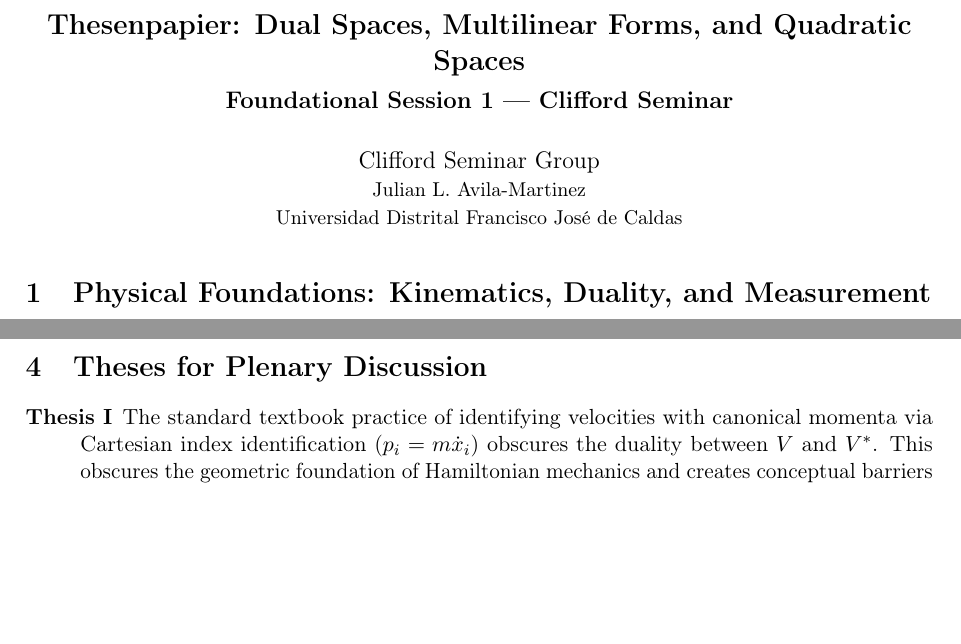
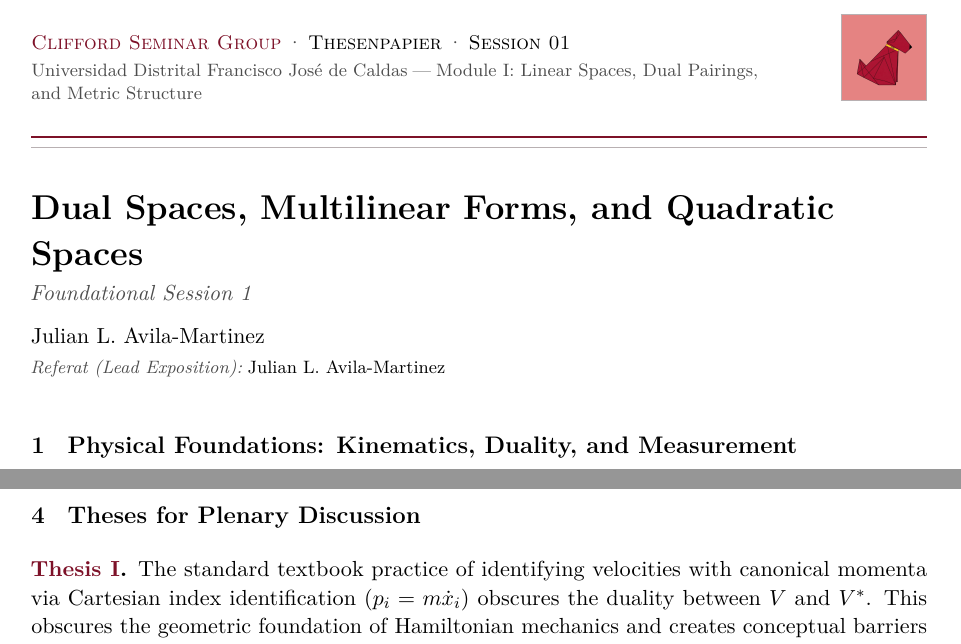
Before and after one commit to Julian-L-Avila/Clifford-Seminar-Group, a LaTeX document (tex/thesenpapier/session01-dual-spaces/session01-thesenpapier.tex): two parts of pages 1 and 3 of 5 before the commit and two parts of pages 1 and 4 of 5 after it, joined at a grey line, cut at the place of the change, the shorter picture padded with empty space. Compiled offline with pdfLaTeX.

Commit message:
Migrate Session 01 Thesenpapier to standard Clifford seminar template

```diff
--- a/tex/thesenpapier/session01-dual-spaces/session01-thesenpapier.tex
+++ b/tex/thesenpapier/session01-dual-spaces/session01-thesenpapier.tex
@@ -9,4 +3,2 @@
-\usepackage[colorlinks=true,linkcolor=black,citecolor=black,urlcolor=black]{hyperref}
-\usepackage{cleveref}
+\usepackage[thesenpapier]{../../templates/clifford-seminar}
 
-\usepackage[backend=biber,style=numeric-comp,sorting=none]{biblatex}
@@ -14,2 +8,6 @@
+\seminarsubtitle{Foundational Session~1}
+\seminarsession{Session 01}
+\seminarmodule{Module I: Linear Spaces, Dual Pairings, and Metric Structure}
+\seminardate{}
+\seminarinstitution{Universidad Distrital Francisco Jos\'e de Caldas}
 
-\newcommand{\R}{\mathbb{R}}
@@ -21,14 +14,9 @@
-\title{\Large\bfseries Thesenpapier: Dual Spaces, Multilinear Forms, and
-  Quadratic Spaces\\[0.3em]
-\large Foundational Session~1 --- Clifford Seminar}
-\author{Clifford Seminar Group\\
-\small Julian L. Avila-Martinez\\
-\small Universidad Distrital Francisco Jos{\'e} de Caldas}
-\date{}
+\seminarauthors{Julian L. Avila-Martinez}
+\seminarreferat{Julian L. Avila-Martinez}
 
 \begin{document}
 
-\maketitle
+\makeseminarheader
 
 \section{Physical Foundations: Kinematics, Duality, and Measurement}
 \label{sec:physics}
@@ -243,12 +231,12 @@ The 40-minute Referat follows four sequential stages:
 \section{Theses for Plenary Discussion}
 \label{sec:theses}
 
-\begin{description}
-  \item[Thesis I]
+\begin{thesis}
   The standard textbook practice of identifying velocities with canonical
   momenta via Cartesian index identification ($p_i = m \dot{x}_i$) obscures
   the duality between $V$ and $V^*$.
   This obscures the geometric foundation of Hamiltonian mechanics and creates
   conceptual barriers when transitioning to curved manifolds or relativistic
   field theories.
+\end{thesis}
 
```
Also changed, not shown: tex/thesenpapier/session01-dual-spaces/session01-thesenpapier.pdf, tex/thesenpapier/session01-dual-spaces/session01-thesenpapier.tex (27 more changed lines). Lines whose indentation alone changed are shown as unchanged.
